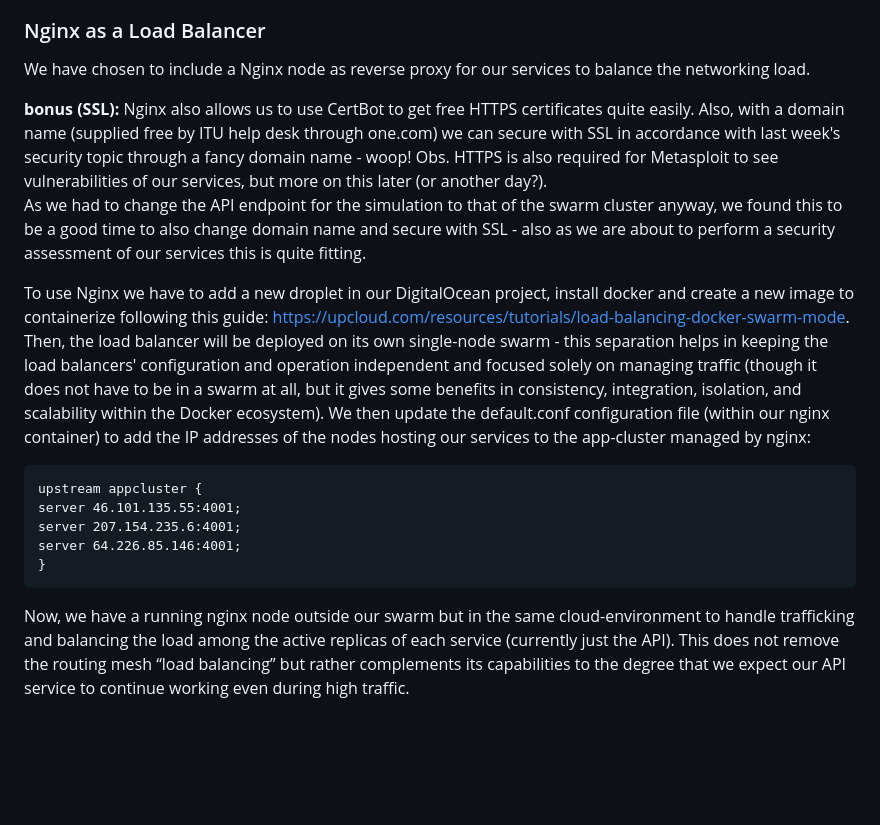
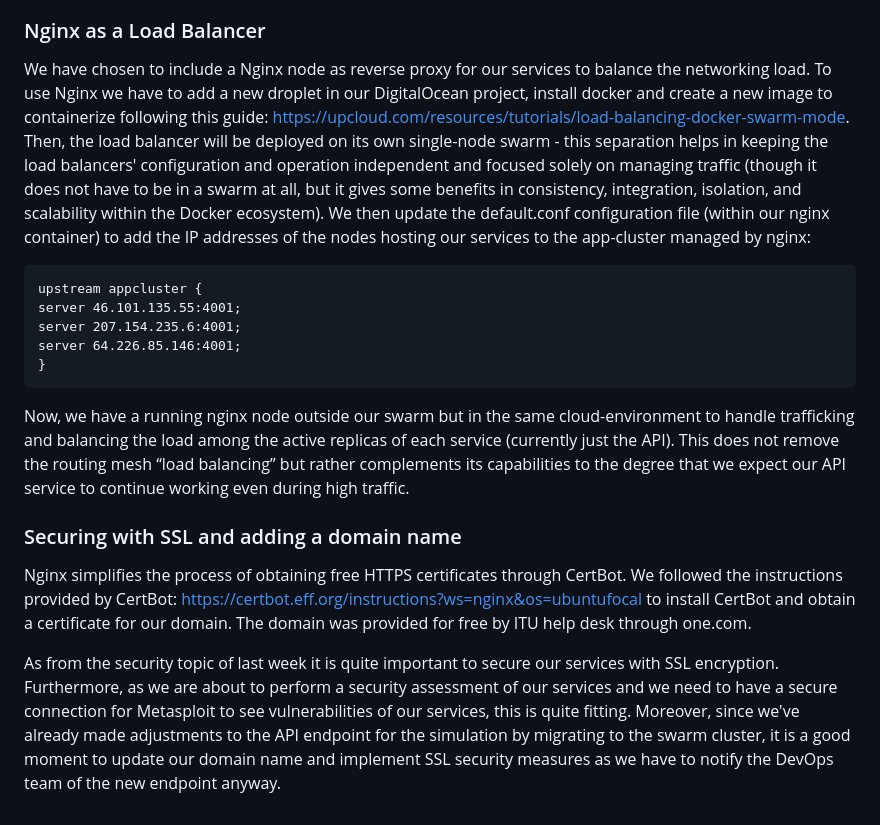
Before and after one commit to TheisHS/test1-itu-minitwit, a Markdown page: work_logs/log.md, the part around the change. Drawn GitHub-style; blank space fills up the shorter version.

Commit message:
More additions and changes to log

````diff
--- a/work_logs/log.md
+++ b/work_logs/log.md
@@ -412,14 +412,6 @@ only redirects when a node is “unhealthy” aka. dead, we would like a dedicat
 
 ### Nginx as a Load Balancer
 We have chosen to include a Nginx node as reverse proxy for our services to balance the networking load.
-
-**bonus (SSL):**
-Nginx also allows us to use CertBot to get free HTTPS certificates quite easily.
-Also, with a domain name (supplied free by ITU help desk through one.com) we can secure with SSL in accordance with last week's security topic
-through a fancy domain name - woop! Obs. HTTPS is also required for Metasploit to see vulnerabilities of our services, but more on this later (or another day?).
-As we had to change the API endpoint for the simulation to that of the swarm cluster anyway, we found this to be a good time to also change domain name and secure with SSL - also as
-we are about to perform a security assessment of our services this is quite fitting.
-
 To use Nginx we have to add a new droplet in our DigitalOcean project,
 install docker and create a new image to containerize following this guide: https://upcloud.com/resources/tutorials/load-balancing-docker-swarm-mode.
 Then, the load balancer will be deployed on its own single-node swarm - this separation helps in keeping the load
@@ -435,7 +427,16 @@ server 207.154.235.6:4001;
 server 64.226.85.146:4001;
 }
 ```
-
 Now, we  have a running nginx node outside our swarm but in the same cloud-environment to handle trafficking and balancing
 the load among the active replicas of each service (currently just the API). This does not remove the routing mesh “load balancing” but rather complements its
 capabilities to the degree that we expect our API service to continue working even during high traffic.
+
+### Securing with SSL and adding a domain name
+Nginx simplifies the process of obtaining free HTTPS certificates through CertBot.
+We followed the instructions provided by CertBot:
+https://certbot.eff.org/instructions?ws=nginx&os=ubuntufocal
+to install CertBot and obtain a certificate for our domain. The domain was provided for free by ITU help desk through one.com.
+
+As from the security topic of last week it is quite important to secure our services with SSL encryption.
+Furthermore, as we are about to perform a security assessment of our services and we need to have a secure connection for Metasploit to see vulnerabilities of our services, this is quite fitting.
+Moreover, since we've already made adjustments to the API endpoint for the simulation by migrating to the swarm cluster, it is a good moment to update our domain name and implement SSL security measures as we have to notify the DevOps team of the new endpoint anyway.
````
